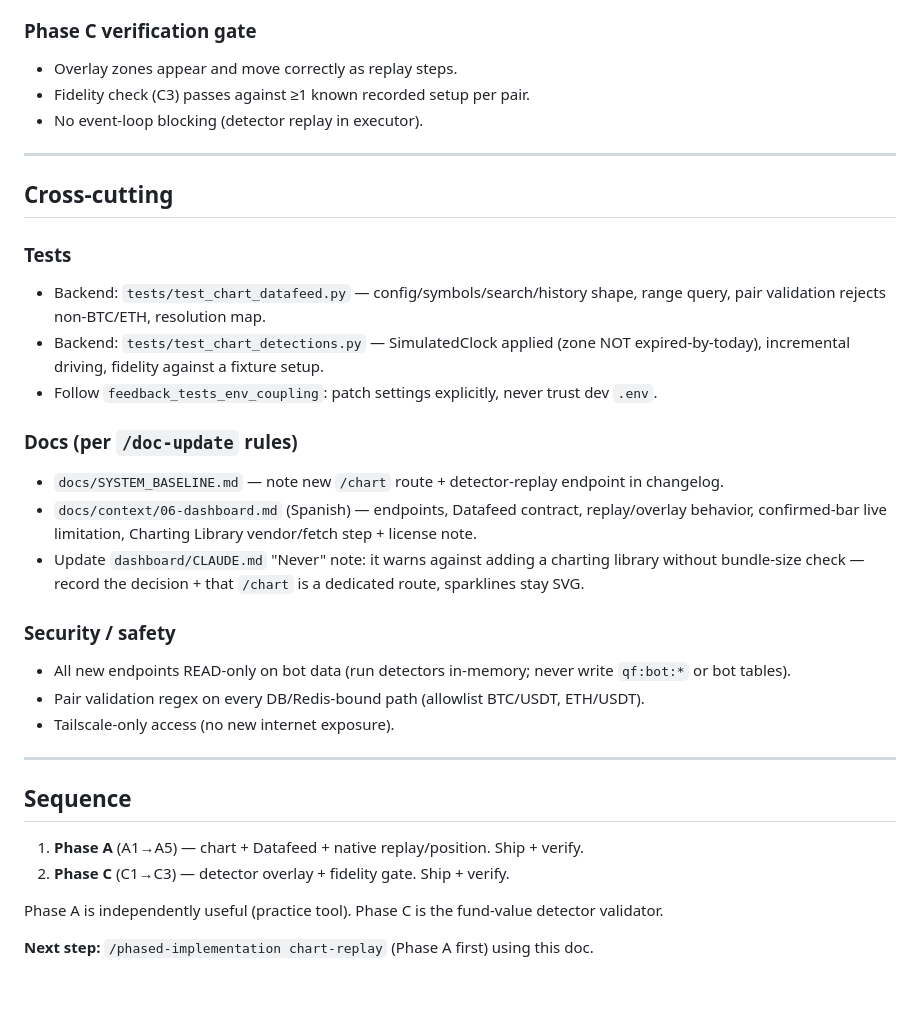
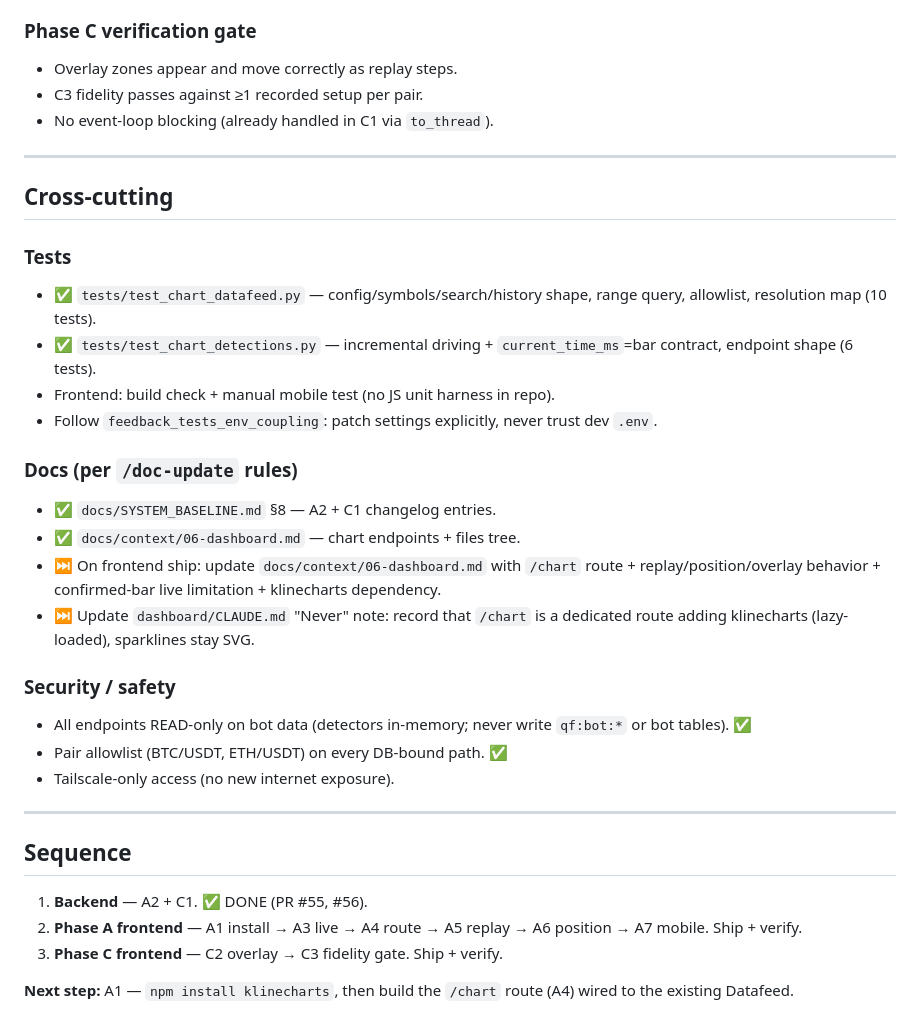
Before and after one commit to jersonenriquezv/quant-fund, a Markdown page: docs/plans/chart-replay-2026-06-01.md, the part around one of its changes. Rendered like a GitHub page; blank space fills up the shorter version.

```diff
--- a/docs/plans/chart-replay-2026-06-01.md
+++ b/docs/plans/chart-replay-2026-06-01.md
@@ -84,35 +106,36 @@ The Datafeed protocol needs more than today's `GET /candles/{pair}/{tf}` (cap 50
 
 ### Phase C verification gate
 - Overlay zones appear and move correctly as replay steps.
-- Fidelity check (C3) passes against ≥1 known recorded setup per pair.
-- No event-loop blocking (detector replay in executor).
+- C3 fidelity passes against ≥1 recorded setup per pair.
+- No event-loop blocking (already handled in C1 via `to_thread`).
 
 ---
 
 ## Cross-cutting
 
 ### Tests
-- Backend: `tests/test_chart_datafeed.py` — config/symbols/search/history shape, range query, pair validation rejects non-BTC/ETH, resolution map.
-- Backend: `tests/test_chart_detections.py` — SimulatedClock applied (zone NOT expired-by-today), incremental driving, fidelity against a fixture setup.
+- ✅ `tests/test_chart_datafeed.py` — config/symbols/search/history shape, range query, allowlist, resolution map (10 tests).
+- ✅ `tests/test_chart_detections.py` — incremental driving + `current_time_ms`=bar contract, endpoint shape (6 tests).
+- Frontend: build check + manual mobile test (no JS unit harness in repo).
 - Follow `feedback_tests_env_coupling`: patch settings explicitly, never trust dev `.env`.
 
 ### Docs (per `/doc-update` rules)
-- `docs/SYSTEM_BASELINE.md` — note new `/chart` route + detector-replay endpoint in changelog.
-- `docs/context/06-dashboard.md` (Spanish) — endpoints, Datafeed contract, replay/overlay behavior, confirmed-bar live limitation, Charting Library vendor/fetch step + license note.
-- Update `dashboard/CLAUDE.md` "Never" note: it warns against adding a charting library without bundle-size check — record the decision + that `/chart` is a dedicated route, sparklines stay SVG.
+- ✅ `docs/SYSTEM_BASELINE.md` §8 — A2 + C1 changelog entries.
+- ✅ `docs/context/06-dashboard.md` — chart endpoints + files tree.
+- ⏭️ On frontend ship: update `docs/context/06-dashboard.md` with `/chart` route + replay/position/overlay behavior + confirmed-bar live limitation + klinecharts dependency.
+- ⏭️ Update `dashboard/CLAUDE.md` "Never" note: record that `/chart` is a dedicated route adding klinecharts (lazy-loaded), sparklines stay SVG.
 
 ### Security / safety
-- All new endpoints READ-only on bot data (run detectors in-memory; never write `qf:bot:*` or bot tables).
-- Pair validation regex on every DB/Redis-bound path (allowlist BTC/USDT, ETH/USDT).
+- All endpoints READ-only on bot data (detectors in-memory; never write `qf:bot:*` or bot tables). ✅
+- Pair allowlist (BTC/USDT, ETH/USDT) on every DB-bound path. ✅
 - Tailscale-only access (no new internet exposure).
 
 ---
 
 ## Sequence
 
-1. **Phase A** (A1→A5) — chart + Datafeed + native replay/position. Ship + verify.
-2. **Phase C** (C1→C3) — detector overlay + fidelity gate. Ship + verify.
+1. **Backend** — A2 + C1. ✅ DONE (PR #55, #56).
+2. **Phase A frontend** — A1 install → A3 live → A4 route → A5 replay → A6 position → A7 mobile. Ship + verify.
+3. **Phase C frontend** — C2 overlay → C3 fidelity gate. Ship + verify.
 
-Phase A is independently useful (practice tool). Phase C is the fund-value detector validator.
-
-**Next step:** `/phased-implementation chart-replay` (Phase A first) using this doc.
+**Next step:** A1 — `npm install klinecharts`, then build the `/chart` route (A4) wired to the existing Datafeed.
```
Also changed, not shown: other parts of docs/plans/chart-replay-2026-06-01.md (+75 -53 lines).
